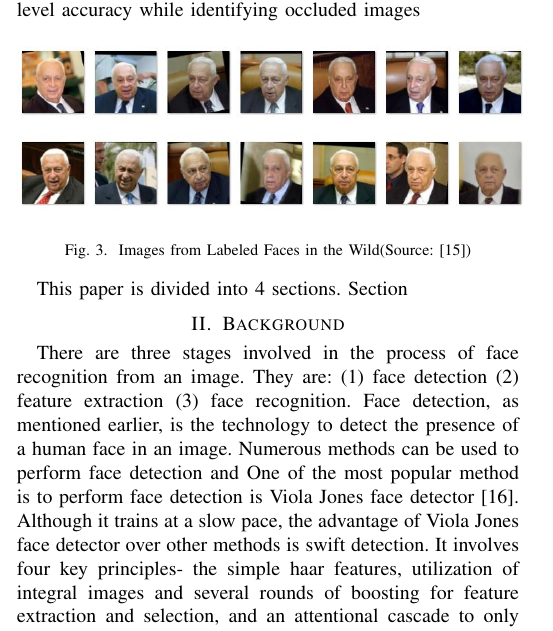
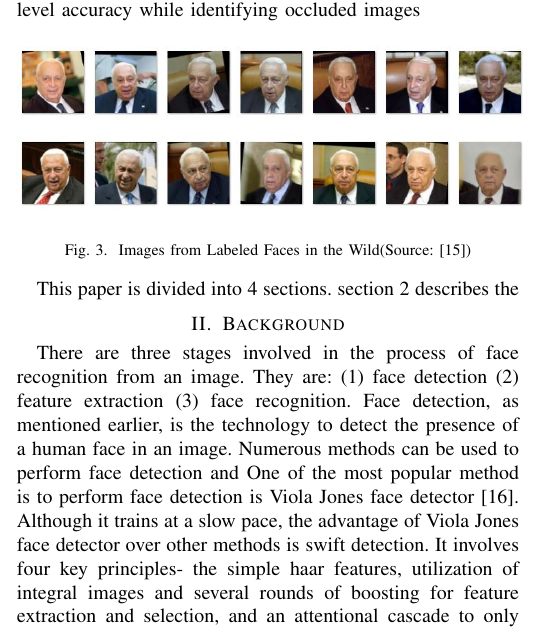
Before and after one commit to zahrasiddiqa/Practicum, a LaTeX paper (conference_071817.tex): part of one column of page 2 of 7, cut so that both start at the same text. Compiled offline with pdfLaTeX.

Commit message:
Update on Overleaf.

```diff
--- a/conference_071817.tex
+++ b/conference_071817.tex
@@ -92,7 +92,7 @@ The dataset used for this project is the Labeled Faces in the Wild dataset, a co
  \label{fig 1: dataset}
 \end{figure}
 
-This paper is divided into 4 sections. Section
+This paper is divided into 4 sections. section 2 describes the
 
 \section{Background}
 \label{sec: 2.Background}
```
